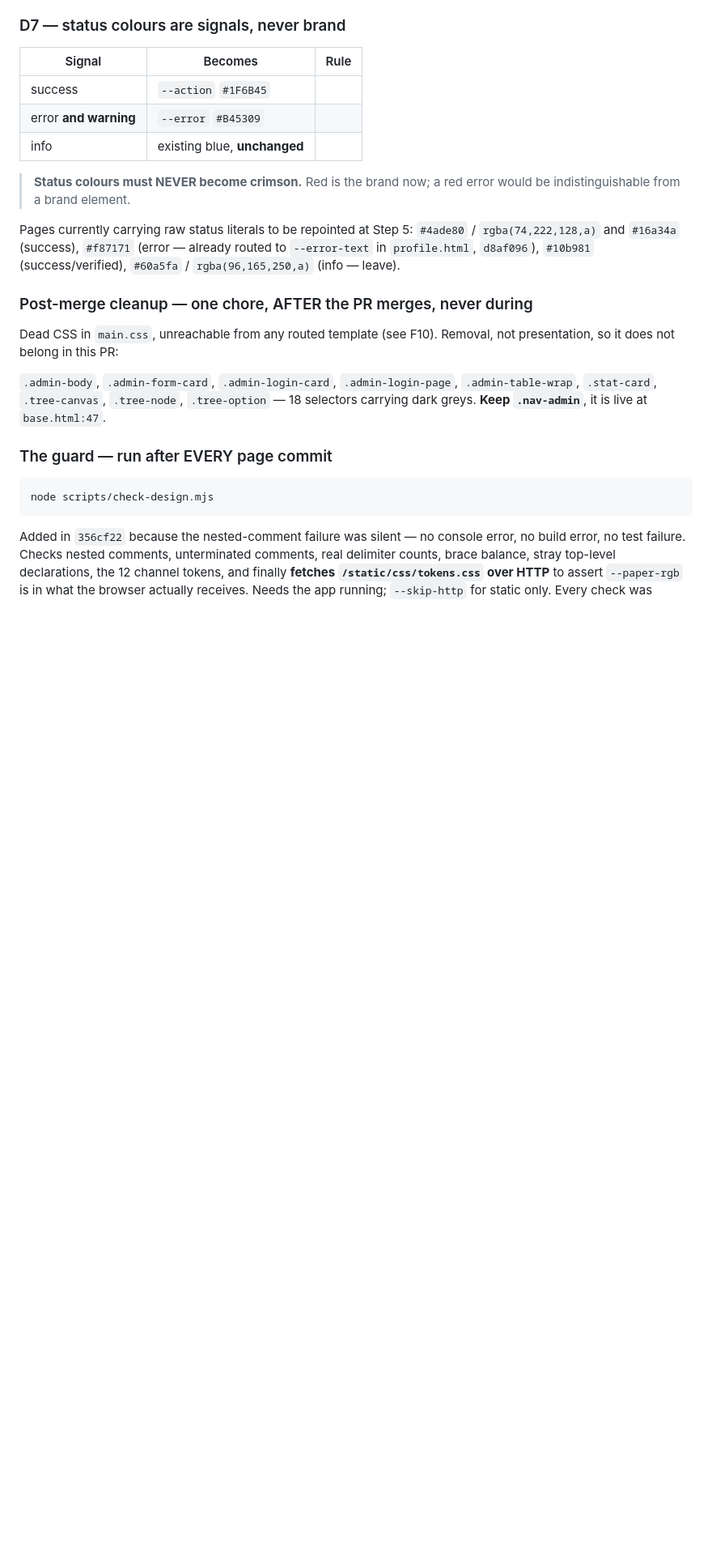
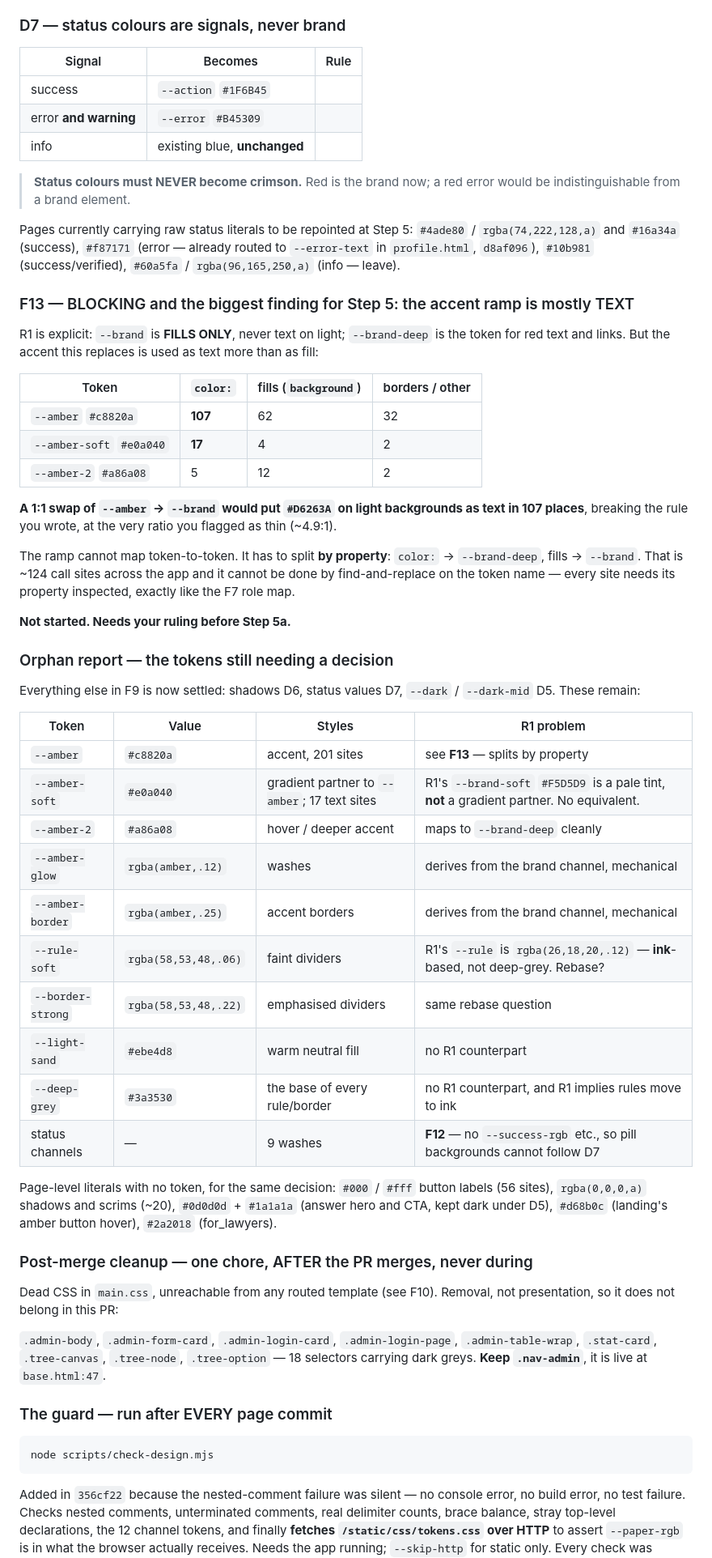
Before and after one commit to gayann-au/rentritz, a Markdown page: DESIGN_MIGRATION.md, the part around the change. Shown at 81% size. GitHub-like rendering; blank space fills up the shorter version.

Commit message:
docs(design): F13 - the accent ramp is mostly text, plus the orphan report
F13, blocking Step 5a: R1 says --brand is fills only and --brand-deep is the
token for red text on light. But --amber is used as color: 107 times against
62 fills, and --amber-soft 17 times as text. A 1:1 --amber -> --brand swap
would put #D6263A on light as text in 107 places, at the ~4.9:1 ratio already
flagged as thin. The ramp must split by PROPERTY, not by token name - roughly
124 call sites needing the same treatment as the F7 role map.

Orphan report added: everything in F9 not covered by D5, D6 or D7, with
current value, what it styles and the specific R1 problem. Also corrects a
now-stale line in DESIGN_EYEBALL.md claiming status colours were untouched.

```diff
--- a/DESIGN_MIGRATION.md
+++ b/DESIGN_MIGRATION.md
@@ -661,6 +661,52 @@ Pages currently carrying raw status literals to be repointed at Step 5:
 already routed to `--error-text` in `profile.html`, `d8af096`), `#10b981`
 (success/verified), `#60a5fa` / `rgba(96,165,250,a)` (info — leave).
 
+### F13 — BLOCKING and the biggest finding for Step 5: the accent ramp is mostly TEXT
+
+R1 is explicit: `--brand` is **FILLS ONLY**, never text on light; `--brand-deep`
+is the token for red text and links. But the accent this replaces is used as
+text more than as fill:
+
+| Token | `color:` | fills (`background`) | borders / other |
+|---|---|---|---|
+| `--amber` `#c8820a` | **107** | 62 | 32 |
+| `--amber-soft` `#e0a040` | **17** | 4 | 2 |
+| `--amber-2` `#a86a08` | 5 | 12 | 2 |
+
+**A 1:1 swap of `--amber` → `--brand` would put `#D6263A` on light backgrounds
+as text in 107 places**, breaking the rule you wrote, at the very ratio you
+flagged as thin (~4.9:1).
+
+The ramp cannot map token-to-token. It has to split **by property**:
+`color:` → `--brand-deep`, fills → `--brand`. That is ~124 call sites across
+the app and it cannot be done by find-and-replace on the token name — every
+site needs its property inspected, exactly like the F7 role map.
+
+**Not started. Needs your ruling before Step 5a.**
+
+### Orphan report — the tokens still needing a decision
+
+Everything else in F9 is now settled: shadows D6, status values D7, `--dark` /
+`--dark-mid` D5. These remain:
+
+| Token | Value | Styles | R1 problem |
+|---|---|---|---|
+| `--amber` | `#c8820a` | accent, 201 sites | see **F13** — splits by property |
+| `--amber-soft` | `#e0a040` | gradient partner to `--amber`; 17 text sites | R1's `--brand-soft` `#F5D5D9` is a pale tint, **not** a gradient partner. No equivalent. |
+| `--amber-2` | `#a86a08` | hover / deeper accent | maps to `--brand-deep` cleanly |
+| `--amber-glow` | `rgba(amber,.12)` | washes | derives from the brand channel, mechanical |
+| `--amber-border` | `rgba(amber,.25)` | accent borders | derives from the brand channel, mechanical |
+| `--rule-soft` | `rgba(58,53,48,.06)` | faint dividers | R1's `--rule` is `rgba(26,18,20,.12)` — **ink**-based, not deep-grey. Rebase? |
+| `--border-strong` | `rgba(58,53,48,.22)` | emphasised dividers | same rebase question |
+| `--light-sand` | `#ebe4d8` | warm neutral fill | no R1 counterpart |
+| `--deep-grey` | `#3a3530` | the base of every rule/border | no R1 counterpart, and R1 implies rules move to ink |
+| status channels | — | 9 washes | **F12** — no `--success-rgb` etc., so pill backgrounds cannot follow D7 |
+
+Page-level literals with no token, for the same decision:
+`#000` / `#fff` button labels (56 sites), `rgba(0,0,0,a)` shadows and scrims
+(~20), `#0d0d0d` + `#1a1a1a` (answer hero and CTA, kept dark under D5),
+`#d68b0c` (landing's amber button hover), `#2a2018` (for_lawyers).
+
 ### Post-merge cleanup — one chore, AFTER the PR merges, never during
 
 Dead CSS in `main.css`, unreachable from any routed template (see F10). Removal,
```
Also changed, not shown: DESIGN_EYEBALL.md (+4 -3 lines).
